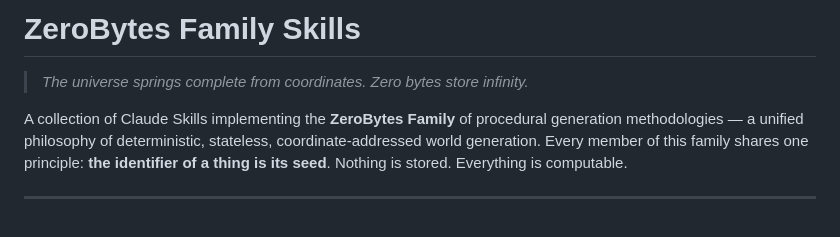
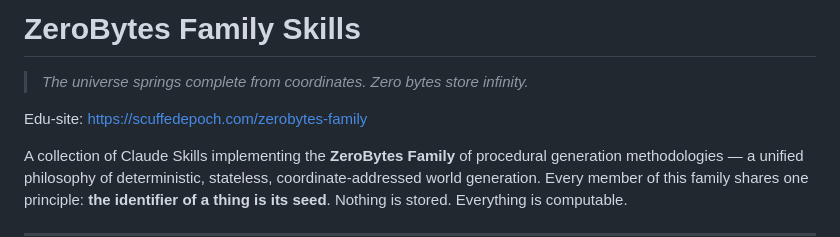
Before and after one commit to MushroomFleet/ZeroBytes-Family-Skills, a Markdown page: README.md, the part around the change. Rendered like a GitHub page; blank space fills up the shorter version.

```diff
--- a/README.md
+++ b/README.md
@@ -1,6 +1,8 @@
 # ZeroBytes Family Skills
 
 > *The universe springs complete from coordinates. Zero bytes store infinity.*
+
+Edu-site: [https://scuffedepoch.com/zerobytes-family](https://scuffedepoch.com/zerobytes-family)
 
 A collection of Claude Skills implementing the **ZeroBytes Family** of procedural generation methodologies — a unified philosophy of deterministic, stateless, coordinate-addressed world generation. Every member of this family shares one principle: **the identifier of a thing is its seed**. Nothing is stored. Everything is computable.
 
```
